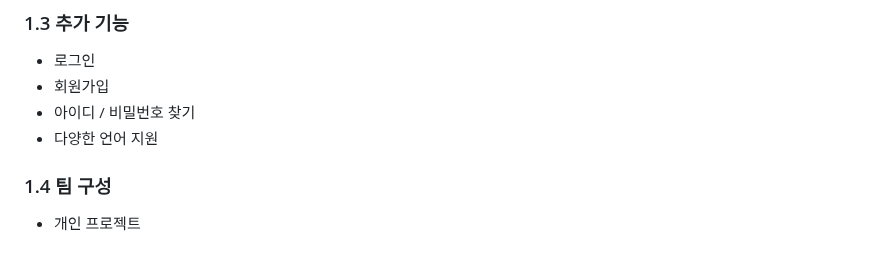
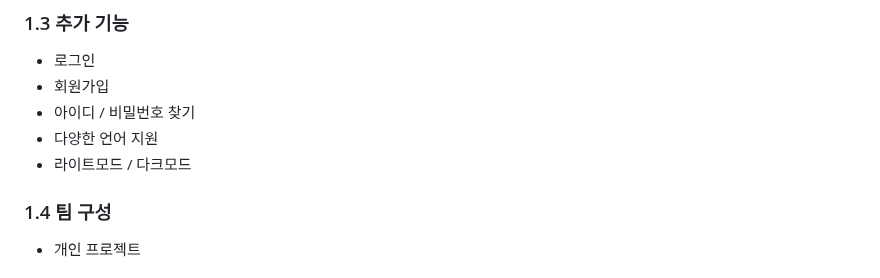
Before and after one commit to TheRealParkJoohyung/product-pricing, a Markdown page: README.md, the part around the change. GitHub-like rendering.

```diff
--- a/README.md
+++ b/README.md
@@ -16,6 +16,7 @@
 - 회원가입
 - 아이디 / 비밀번호 찾기
 - 다양한 언어 지원
+- 라이트모드 / 다크모드
 
 ### 1.4 팀 구성
 - 개인 프로젝트
```
